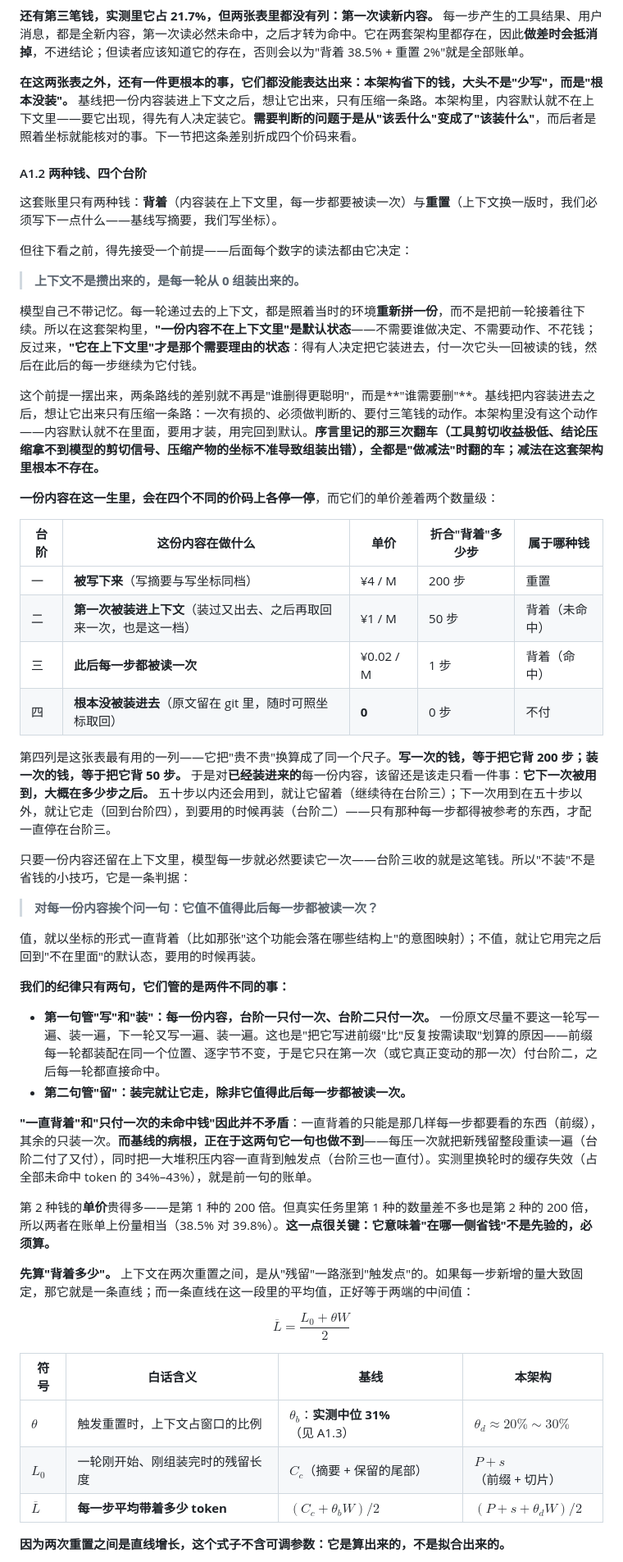
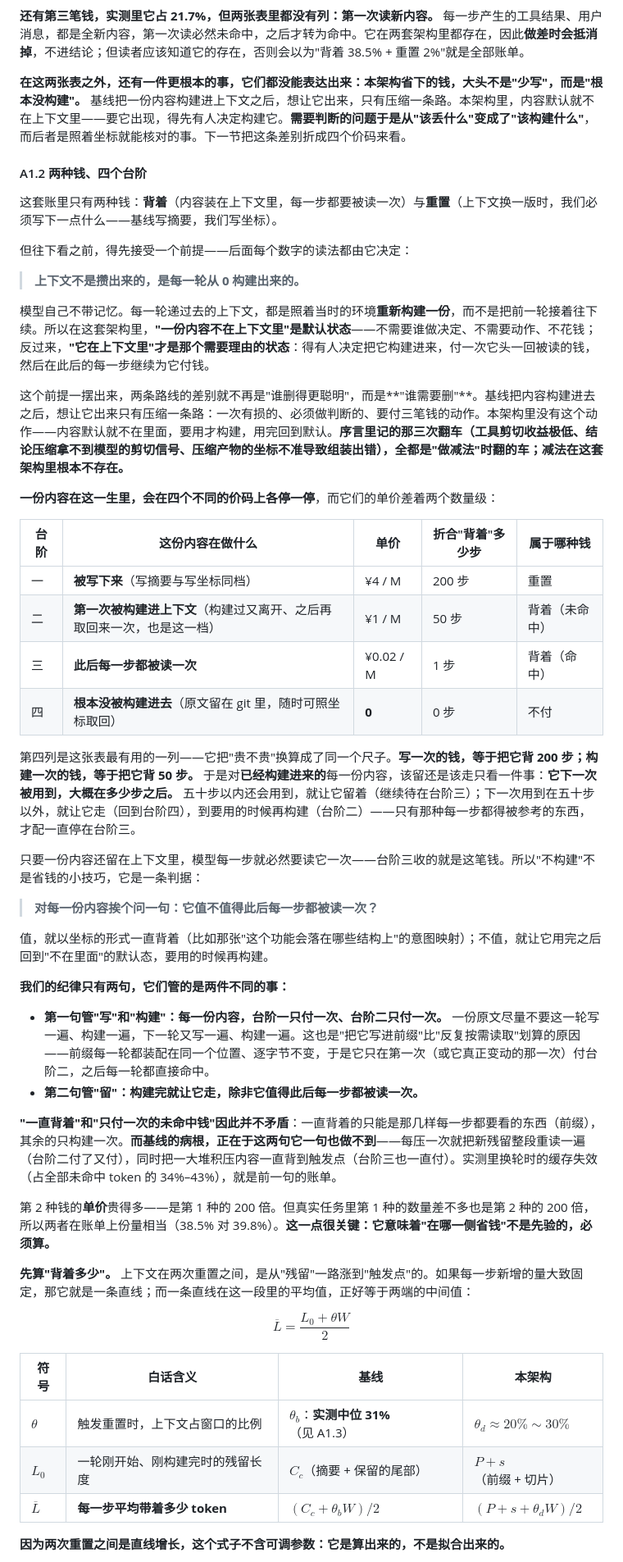
Before and after one commit to 54shitaimzf/context-native-agent, a Markdown page: Agent架构革新：迈向上下文原生智能-Context-Native Agent.md, the part around one of its changes. Shown at 82% size. Drawn GitHub-style.

```diff
--- a/Agent架构革新：迈向上下文原生智能-Context-Native Agent.md
+++ b/Agent架构革新：迈向上下文原生智能-Context-Native Agent.md
@@ -280,7 +280,7 @@ A1.7 就是这次自查，而它抓出了一条算错的、足以改变一个压
 
 **还有第三笔钱，实测里它占 21.7%，但两张表里都没有列：第一次读新内容。** 每一步产生的工具结果、用户消息，都是全新内容，第一次读必然未命中，之后才转为命中。它在两套架构里都存在，因此**做差时会抵消掉**，不进结论；但读者应该知道它的存在，否则会以为"背着 38.5% + 重置 2%"就是全部账单。
 
-**在这两张表之外，还有一件更根本的事，它们都没能表达出来：本架构省下的钱，大头不是"少写"，而是"根本没装"。** 基线把一份内容装进上下文之后，想让它出来，只有压缩一条路。本架构里，内容默认就不在上下文里——要它出现，得先有人决定装它。**需要判断的问题于是从"该丢什么"变成了"该装什么"**，而后者是照着坐标就能核对的事。下一节把这条差别折成四个价码来看。
+**在这两张表之外，还有一件更根本的事，它们都没能表达出来：本架构省下的钱，大头不是"少写"，而是"根本没构建"。** 基线把一份内容构建进上下文之后，想让它出来，只有压缩一条路。本架构里，内容默认就不在上下文里——要它出现，得先有人决定构建它。**需要判断的问题于是从"该丢什么"变成了"该构建什么"**，而后者是照着坐标就能核对的事。下一节把这条差别折成四个价码来看。
 
 #### A1.2 两种钱、四个台阶
 
@@ -288,35 +288,35 @@ A1.7 就是这次自查，而它抓出了一条算错的、足以改变一个压
 
 但往下看之前，得先接受一个前提——后面每个数字的读法都由它决定：
 
-> **上下文不是攒出来的，是每一轮从 0 组装出来的。**
+> **上下文不是攒出来的，是每一轮从 0 构建出来的。**
 
-模型自己不带记忆。每一轮递过去的上下文，都是照着当时的环境**重新拼一份**，而不是把前一轮接着往下续。所以在这套架构里，**"一份内容不在上下文里"是默认状态**——不需要谁做决定、不需要动作、不花钱；反过来，**"它在上下文里"才是那个需要理由的状态**：得有人决定把它装进去，付一次它头一回被读的钱，然后在此后的每一步继续为它付钱。
+模型自己不带记忆。每一轮递过去的上下文，都是照着当时的环境**重新构建一份**，而不是把前一轮接着往下续。所以在这套架构里，**"一份内容不在上下文里"是默认状态**——不需要谁做决定、不需要动作、不花钱；反过来，**"它在上下文里"才是那个需要理由的状态**：得有人决定把它构建进来，付一次它头一回被读的钱，然后在此后的每一步继续为它付钱。
 
-这个前提一摆出来，两条路线的差别就不再是"谁删得更聪明"，而是**"谁需要删"**。基线把内容装进去之后，想让它出来只有压缩一条路：一次有损的、必须做判断的、要付三笔钱的动作。本架构里没有这个动作——内容默认就不在里面，要用才装，用完回到默认。**序言里记的那三次翻车（工具剪切收益极低、结论压缩拿不到模型的剪切信号、压缩产物的坐标不准导致组装出错），全都是"做减法"时翻的车；减法在这套架构里根本不存在。**
+这个前提一摆出来，两条路线的差别就不再是"谁删得更聪明"，而是**"谁需要删"**。基线把内容构建进去之后，想让它出来只有压缩一条路：一次有损的、必须做判断的、要付三笔钱的动作。本架构里没有这个动作——内容默认就不在里面，要用才构建，用完回到默认。**序言里记的那三次翻车（工具剪切收益极低、结论压缩拿不到模型的剪切信号、压缩产物的坐标不准导致组装出错），全都是"做减法"时翻的车；减法在这套架构里根本不存在。**
 
 **一份内容在这一生里，会在四个不同的价码上各停一停**，而它们的单价差着两个数量级：
 
 | 台阶 | 这份内容在做什么 | 单价 | 折合"背着"多少步 | 属于哪种钱 |
 | --- | --- | --- | --- | --- |
 | 一 | **被写下来**（写摘要与写坐标同档） | ¥4 / M | 200 步 | 重置 |
-| 二 | **第一次被装进上下文**（装过又出去、之后再取回来一次，也是这一档） | ¥1 / M | 50 步 | 背着（未命中） |
+| 二 | **第一次被构建进上下文**（构建过又离开、之后再取回来一次，也是这一档） | ¥1 / M | 50 步 | 背着（未命中） |
 | 三 | **此后每一步都被读一次** | ¥0.02 / M | 1 步 | 背着（命中） |
-| 四 | **根本没被装进去**（原文留在 git 里，随时可照坐标取回） | **0** | 0 步 | 不付 |
+| 四 | **根本没被构建进去**（原文留在 git 里，随时可照坐标取回） | **0** | 0 步 | 不付 |
 
-第四列是这张表最有用的一列——它把"贵不贵"换算成了同一个尺子。**写一次的钱，等于把它背 200 步；装一次的钱，等于把它背 50 步。** 于是对**已经装进来的**每一份内容，该留还是该走只看一件事：**它下一次被用到，大概在多少步之后。** 五十步以内还会用到，就让它留着（继续待在台阶三）；下一次用到在五十步以外，就让它走（回到台阶四），到要用的时候再装（台阶二）——只有那种每一步都得被参考的东西，才配一直停在台阶三。
+第四列是这张表最有用的一列——它把"贵不贵"换算成了同一个尺子。**写一次的钱，等于把它背 200 步；构建一次的钱，等于把它背 50 步。** 于是对**已经构建进来的**每一份内容，该留还是该走只看一件事：**它下一次被用到，大概在多少步之后。** 五十步以内还会用到，就让它留着（继续待在台阶三）；下一次用到在五十步以外，就让它走（回到台阶四），到要用的时候再构建（台阶二）——只有那种每一步都得被参考的东西，才配一直停在台阶三。
 
-只要一份内容还留在上下文里，模型每一步就必然要读它一次——台阶三收的就是这笔钱。所以"不装"不是省钱的小技巧，它是一条判据：
+只要一份内容还留在上下文里，模型每一步就必然要读它一次——台阶三收的就是这笔钱。所以"不构建"不是省钱的小技巧，它是一条判据：
 
 > **对每一份内容挨个问一句：它值不值得此后每一步都被读一次？**
 
-值，就以坐标的形式一直背着（比如那张"这个功能会落在哪些结构上"的意图映射）；不值，就让它用完之后回到"不在里面"的默认态，要用的时候再装。
+值，就以坐标的形式一直背着（比如那张"这个功能会落在哪些结构上"的意图映射）；不值，就让它用完之后回到"不在里面"的默认态，要用的时候再构建。
 
 **我们的纪律只有两句，它们管的是两件不同的事：**
 
-- **第一句管"写"和"装"：每一份内容，台阶一只付一次、台阶二只付一次。** 一份原文尽量不要这一轮写一遍、装一遍，下一轮又写一遍、装一遍。这也是"把它写进前缀"比"反复按需读取"划算的原因——前缀每一轮都装配在同一个位置、逐字节不变，于是它只在第一次（或它真正变动的那一次）付台阶二，之后每一轮都直接命中。
-- **第二句管"留"：装完就让它走，除非它值得此后每一步都被读一次。**
+- **第一句管"写"和"构建"：每一份内容，台阶一只付一次、台阶二只付一次。** 一份原文尽量不要这一轮写一遍、构建一遍，下一轮又写一遍、构建一遍。这也是"把它写进前缀"比"反复按需读取"划算的原因——前缀每一轮都装配在同一个位置、逐字节不变，于是它只在第一次（或它真正变动的那一次）付台阶二，之后每一轮都直接命中。
+- **第二句管"留"：构建完就让它走，除非它值得此后每一步都被读一次。**
 
-**"一直背着"和"只付一次的未命中钱"因此并不矛盾**：一直背着的只能是那几样每一步都要看的东西（前缀），其余的只装一次。**而基线的病根，正在于这两句它一句也做不到**——每压一次就把新残留整段重读一遍（台阶二付了又付），同时把一大堆积压内容一直背到触发点（台阶三也一直付）。实测里换轮时的缓存失效（占全部未命中 token 的 34%–43%），就是前一句的账单。
+**"一直背着"和"只付一次的未命中钱"因此并不矛盾**：一直背着的只能是那几样每一步都要看的东西（前缀），其余的只构建一次。**而基线的病根，正在于这两句它一句也做不到**——每压一次就把新残留整段重读一遍（台阶二付了又付），同时把一大堆积压内容一直背到触发点（台阶三也一直付）。实测里换轮时的缓存失效（占全部未命中 token 的 34%–43%），就是前一句的账单。
 
 第 2 种钱的**单价**贵得多——是第 1 种的 200 倍。但真实任务里第 1 种的数量差不多也是第 2 种的 200 倍，所以两者在账单上份量相当（38.5% 对 39.8%）。**这一点很关键：它意味着"在哪一侧省钱"不是先验的，必须算。**
 
@@ -327,7 +327,7 @@ $$\overline{L}=\frac{L_{0}+\theta W}{2}$$
 | 符号 | 白话含义 | 基线 | 本架构 |
 | --- | --- | --- | --- |
 | $\theta$ | 触发重置时，上下文占窗口的比例 | $\theta_{b}$：**实测中位 31%**（见 A1.3） | $\theta_{d}\approx 20\%\sim 30\%$ |
-| $L_{0}$ | 一轮刚开始、刚组装完时的残留长度 | $C_{c}$（摘要 + 保留的尾部） | $P+s$（前缀 + 切片） |
+| $L_{0}$ | 一轮刚开始、刚构建完时的残留长度 | $C_{c}$（摘要 + 保留的尾部） | $P+s$（前缀 + 切片） |
 | $\overline{L}$ | **每一步平均带着多少 token** | $(C_{c}+\theta_{b}W)/2$ | $(P+s+\theta_{d}W)/2$ |
 
 **因为两次重置之间是直线增长，这个式子不含可调参数：它是算出来的，不是拟合出来的。**
```
Also changed, not shown: other parts of Agent架构革新：迈向上下文原生智能-Context-Native Agent.md (+15 -15 lines).
